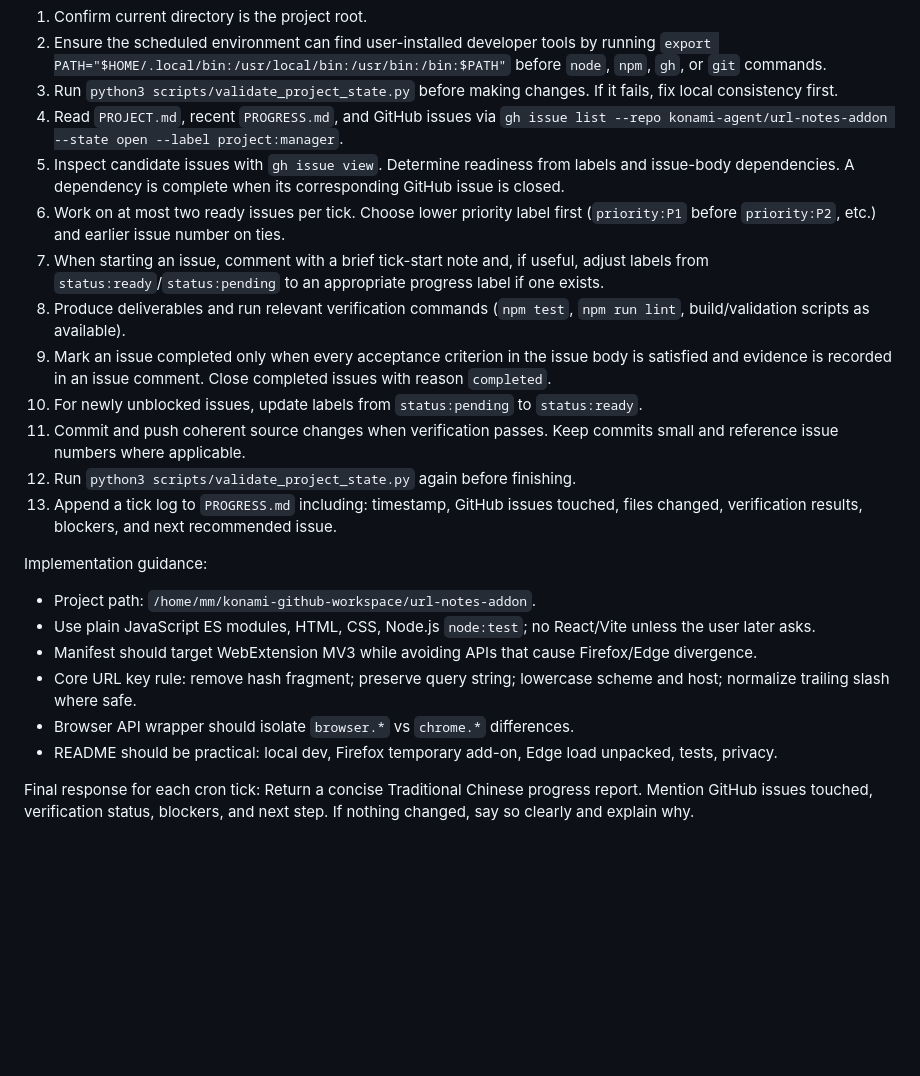
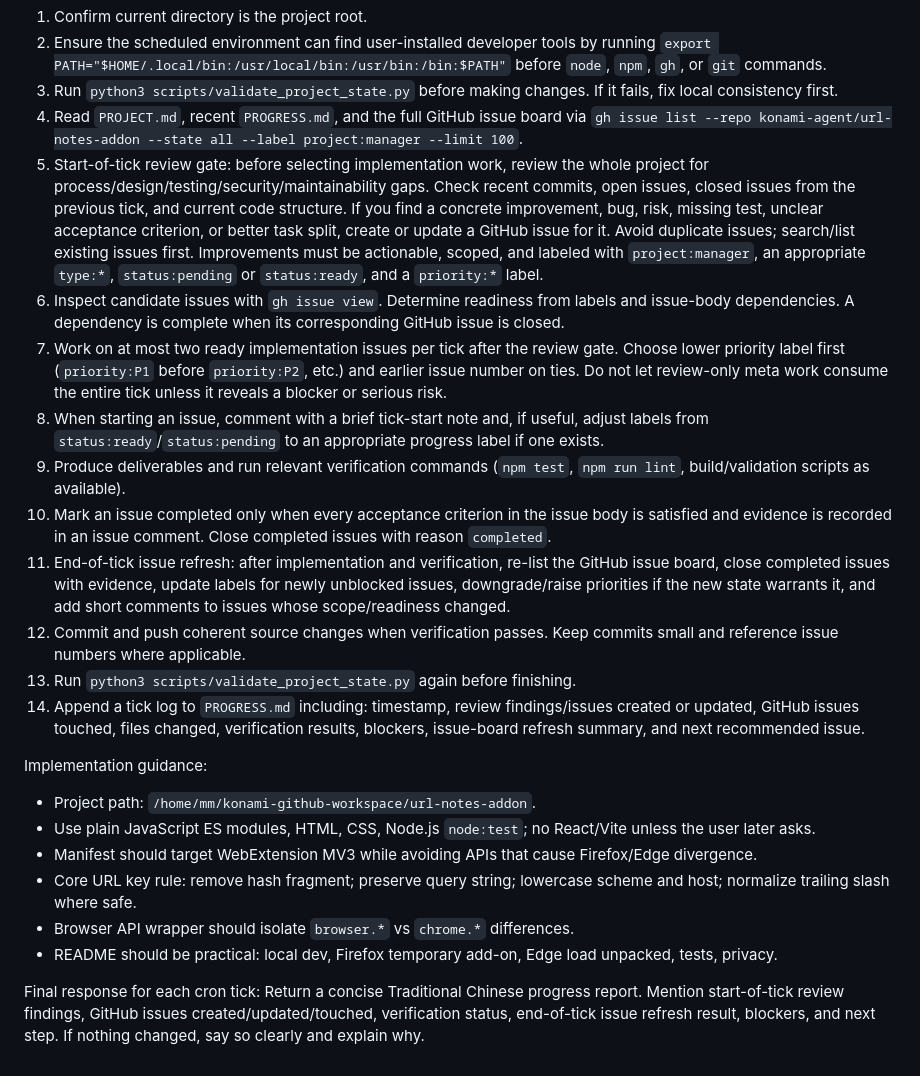
Before and after one commit to konami-agent/url-notes-addon, a Markdown page: cron_prompt.md, the part around the change. Rendered like a GitHub page; blank space fills up the shorter version.

Commit message:
chore: add review and issue refresh to cron flow

```diff
--- a/cron_prompt.md
+++ b/cron_prompt.md
@@ -21,16 +21,17 @@ Every tick procedure:
 1. Confirm current directory is the project root.
 2. Ensure the scheduled environment can find user-installed developer tools by running `export PATH="$HOME/.local/bin:/usr/local/bin:/usr/bin:/bin:$PATH"` before `node`, `npm`, `gh`, or `git` commands.
 3. Run `python3 scripts/validate_project_state.py` before making changes. If it fails, fix local consistency first.
-4. Read `PROJECT.md`, recent `PROGRESS.md`, and GitHub issues via `gh issue list --repo konami-agent/url-notes-addon --state open --label project:manager`.
-5. Inspect candidate issues with `gh issue view`. Determine readiness from labels and issue-body dependencies. A dependency is complete when its corresponding GitHub issue is closed.
-6. Work on at most two ready issues per tick. Choose lower priority label first (`priority:P1` before `priority:P2`, etc.) and earlier issue number on ties.
-7. When starting an issue, comment with a brief tick-start note and, if useful, adjust labels from `status:ready`/`status:pending` to an appropriate progress label if one exists.
-8. Produce deliverables and run relevant verification commands (`npm test`, `npm run lint`, build/validation scripts as available).
-9. Mark an issue completed only when every acceptance criterion in the issue body is satisfied and evidence is recorded in an issue comment. Close completed issues with reason `completed`.
-10. For newly unblocked issues, update labels from `status:pending` to `status:ready`.
-11. Commit and push coherent source changes when verification passes. Keep commits small and reference issue numbers where applicable.
-12. Run `python3 scripts/validate_project_state.py` again before finishing.
-13. Append a tick log to `PROGRESS.md` including: timestamp, GitHub issues touched, files changed, verification results, blockers, and next recommended issue.
+4. Read `PROJECT.md`, recent `PROGRESS.md`, and the full GitHub issue board via `gh issue list --repo konami-agent/url-notes-addon --state all --label project:manager --limit 100`.
+5. Start-of-tick review gate: before selecting implementation work, review the whole project for process/design/testing/security/maintainability gaps. Check recent commits, open issues, closed issues from the previous tick, and current code structure. If you find a concrete improvement, bug, risk, missing test, unclear acceptance criterion, or better task split, create or update a GitHub issue for it. Avoid duplicate issues; search/list existing issues first. Improvements must be actionable, scoped, and labeled with `project:manager`, an appropriate `type:*`, `status:pending` or `status:ready`, and a `priority:*` label.
+6. Inspect candidate issues with `gh issue view`. Determine readiness from labels and issue-body dependencies. A dependency is complete when its corresponding GitHub issue is closed.
+7. Work on at most two ready implementation issues per tick after the review gate. Choose lower priority label first (`priority:P1` before `priority:P2`, etc.) and earlier issue number on ties. Do not let review-only meta work consume the entire tick unless it reveals a blocker or serious risk.
+8. When starting an issue, comment with a brief tick-start note and, if useful, adjust labels from `status:ready`/`status:pending` to an appropriate progress label if one exists.
+9. Produce deliverables and run relevant verification commands (`npm test`, `npm run lint`, build/validation scripts as available).
+10. Mark an issue completed only when every acceptance criterion in the issue body is satisfied and evidence is recorded in an issue comment. Close completed issues with reason `completed`.
+11. End-of-tick issue refresh: after implementation and verification, re-list the GitHub issue board, close completed issues with evidence, update labels for newly unblocked issues, downgrade/raise priorities if the new state warrants it, and add short comments to issues whose scope/readiness changed.
+12. Commit and push coherent source changes when verification passes. Keep commits small and reference issue numbers where applicable.
+13. Run `python3 scripts/validate_project_state.py` again before finishing.
+14. Append a tick log to `PROGRESS.md` including: timestamp, review findings/issues created or updated, GitHub issues touched, files changed, verification results, blockers, issue-board refresh summary, and next recommended issue.
 
 Implementation guidance:
 - Project path: `/home/mm/konami-github-workspace/url-notes-addon`.
@@ -41,4 +42,4 @@ Implementation guidance:
 - README should be practical: local dev, Firefox temporary add-on, Edge load unpacked, tests, privacy.
 
 Final response for each cron tick:
-Return a concise Traditional Chinese progress report. Mention GitHub issues touched, verification status, blockers, and next step. If nothing changed, say so clearly and explain why.
+Return a concise Traditional Chinese progress report. Mention start-of-tick review findings, GitHub issues created/updated/touched, verification status, end-of-tick issue refresh result, blockers, and next step. If nothing changed, say so clearly and explain why.
```
